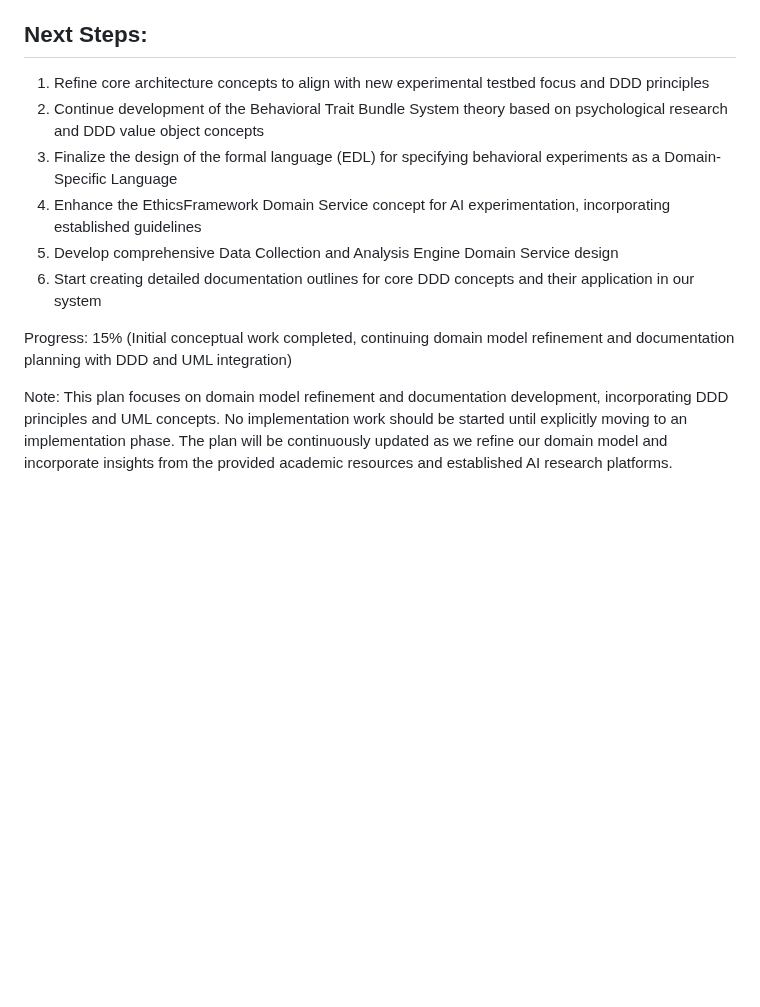
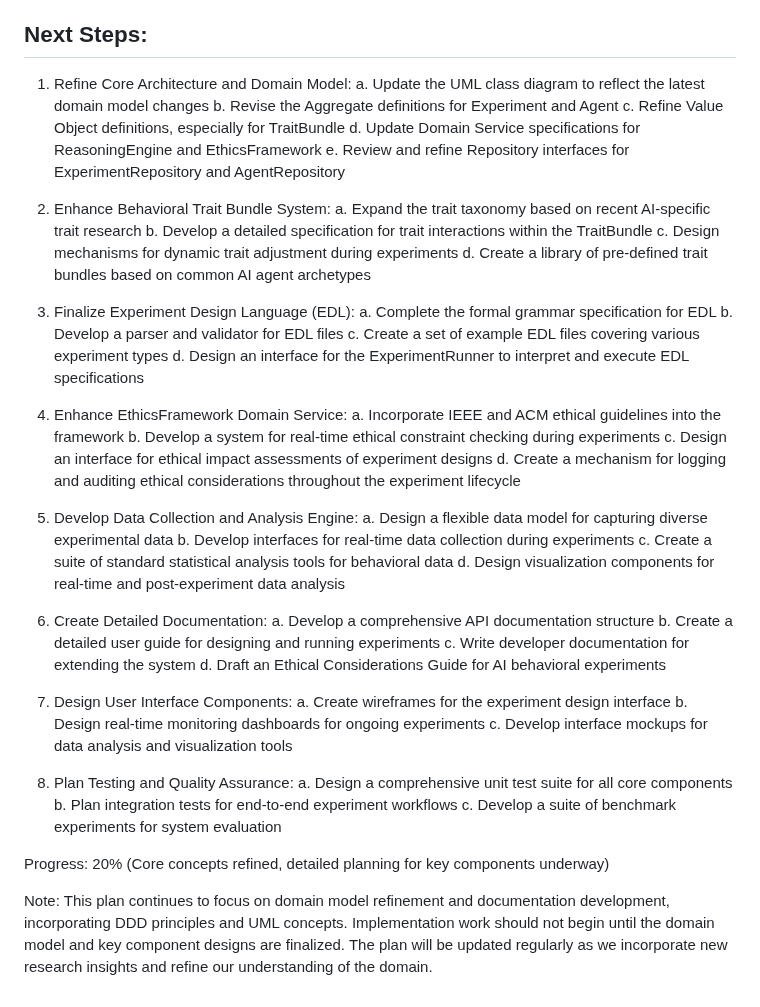
Before and after one commit to ryanklee/think-taink, a Markdown page: docs/implementation_plan.md, the part around the change. GitHub-like rendering; blank space fills up the shorter version.

Commit message:
docs: Update planning documentation with detailed next steps

```diff
--- a/docs/implementation_plan.md
+++ b/docs/implementation_plan.md
@@ -195,13 +195,54 @@ This document outlines the plan for refining the domain model and documentation
 - [ ] Outline plan for regular community engagement (e.g., webinars, workshops)
 
 ## Next Steps:
-1. Refine core architecture concepts to align with new experimental testbed focus and DDD principles
-2. Continue development of the Behavioral Trait Bundle System theory based on psychological research and DDD value object concepts
-3. Finalize the design of the formal language (EDL) for specifying behavioral experiments as a Domain-Specific Language
-4. Enhance the EthicsFramework Domain Service concept for AI experimentation, incorporating established guidelines
-5. Develop comprehensive Data Collection and Analysis Engine Domain Service design
-6. Start creating detailed documentation outlines for core DDD concepts and their application in our system
 
-Progress: 15% (Initial conceptual work completed, continuing domain model refinement and documentation planning with DDD and UML integration)
+1. Refine Core Architecture and Domain Model:
+   a. Update the UML class diagram to reflect the latest domain model changes
+   b. Revise the Aggregate definitions for Experiment and Agent
+   c. Refine Value Object definitions, especially for TraitBundle
+   d. Update Domain Service specifications for ReasoningEngine and EthicsFramework
+   e. Review and refine Repository interfaces for ExperimentRepository and AgentRepository
 
-Note: This plan focuses on domain model refinement and documentation development, incorporating DDD principles and UML concepts. No implementation work should be started until explicitly moving to an implementation phase. The plan will be continuously updated as we refine our domain model and incorporate insights from the provided academic resources and established AI research platforms.
+2. Enhance Behavioral Trait Bundle System:
+   a. Expand the trait taxonomy based on recent AI-specific trait research
+   b. Develop a detailed specification for trait interactions within the TraitBundle
+   c. Design mechanisms for dynamic trait adjustment during experiments
+   d. Create a library of pre-defined trait bundles based on common AI agent archetypes
+
+3. Finalize Experiment Design Language (EDL):
+   a. Complete the formal grammar specification for EDL
+   b. Develop a parser and validator for EDL files
+   c. Create a set of example EDL files covering various experiment types
+   d. Design an interface for the ExperimentRunner to interpret and execute EDL specifications
+
+4. Enhance EthicsFramework Domain Service:
+   a. Incorporate IEEE and ACM ethical guidelines into the framework
+   b. Develop a system for real-time ethical constraint checking during experiments
+   c. Design an interface for ethical impact assessments of experiment designs
+   d. Create a mechanism for logging and auditing ethical considerations throughout the experiment lifecycle
+
+5. Develop Data Collection and Analysis Engine:
+   a. Design a flexible data model for capturing diverse experimental data
+   b. Develop interfaces for real-time data collection during experiments
+   c. Create a suite of standard statistical analysis tools for behavioral data
+   d. Design visualization components for real-time and post-experiment data analysis
+
+6. Create Detailed Documentation:
+   a. Develop a comprehensive API documentation structure
+   b. Create a detailed user guide for designing and running experiments
+   c. Write developer documentation for extending the system
+   d. Draft an Ethical Considerations Guide for AI behavioral experiments
+
+7. Design User Interface Components:
+   a. Create wireframes for the experiment design interface
+   b. Design real-time monitoring dashboards for ongoing experiments
+   c. Develop interface mockups for data analysis and visualization tools
+
+8. Plan Testing and Quality Assurance:
+   a. Design a comprehensive unit test suite for all core components
+   b. Plan integration tests for end-to-end experiment workflows
+   c. Develop a suite of benchmark experiments for system evaluation
+
+Progress: 20% (Core concepts refined, detailed planning for key components underway)
+
+Note: This plan continues to focus on domain model refinement and documentation development, incorporating DDD principles and UML concepts. Implementation work should not begin until the domain model and key component designs are finalized. The plan will be updated regularly as we incorporate new research insights and refine our understanding of the domain.
```
